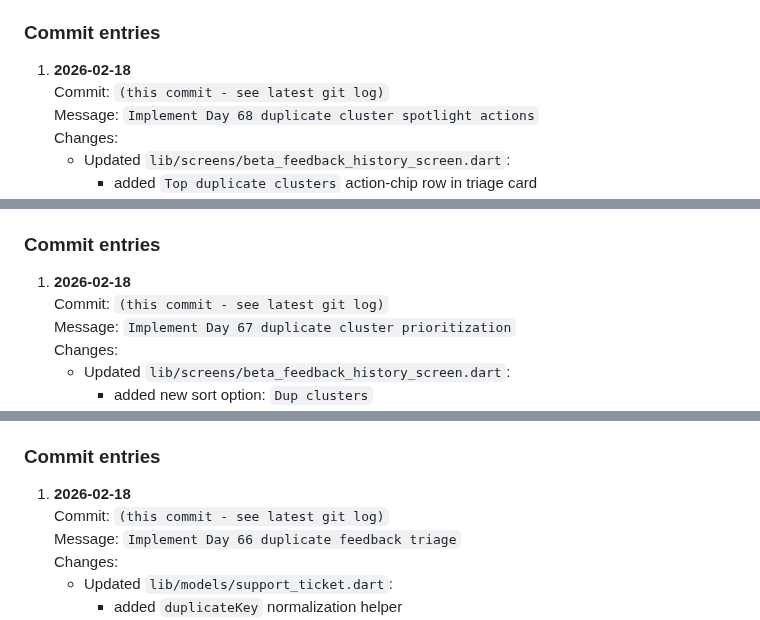
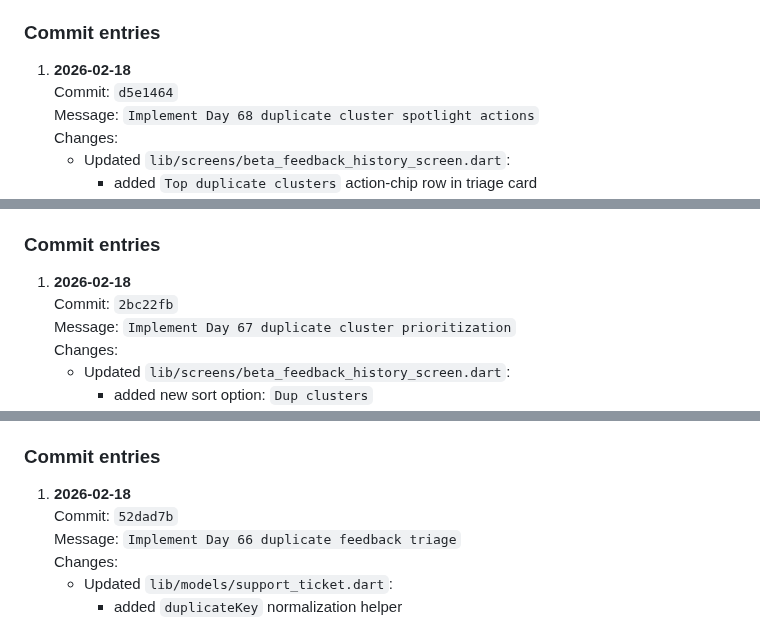
Before and after one commit to naveeneppalapally/TrustBridge, a Markdown page: docs/PROGRESS_JOURNAL.md, 3 parts joined by grey strips. Drawn GitHub-style.

Commit message:
Backfill progress journal commit hashes for Day 56-68

```diff
--- a/docs/PROGRESS_JOURNAL.md
+++ b/docs/PROGRESS_JOURNAL.md
@@ -39,7 +39,7 @@ clusters as one-tap actions that instantly focus the inbox on that issue.
 ### Commit entries
 
 1. **2026-02-18**
-   Commit: `(this commit - see latest git log)`
+   Commit: `d5e1464`
    Message: `Implement Day 68 duplicate cluster spotlight actions`
    Changes:
    - Updated `lib/screens/beta_feedback_history_screen.dart`:
@@ -66,7 +66,7 @@ large duplicate clusters first instead of only filtering duplicates.
 ### Commit entries
 
 1. **2026-02-18**
-   Commit: `(this commit - see latest git log)`
+   Commit: `2bc22fb`
    Message: `Implement Day 67 duplicate cluster prioritization`
    Changes:
    - Updated `lib/screens/beta_feedback_history_screen.dart`:
@@ -97,7 +97,7 @@ parents focus on duplicate clusters first.
 ### Commit entries
 
 1. **2026-02-18**
-   Commit: `(this commit - see latest git log)`
+   Commit: `52dad7b`
    Message: `Implement Day 66 duplicate feedback triage`
    Changes:
    - Updated `lib/models/support_ticket.dart`:
```
Also changed, not shown: other parts of docs/PROGRESS_JOURNAL.md (+9 -9 lines).
